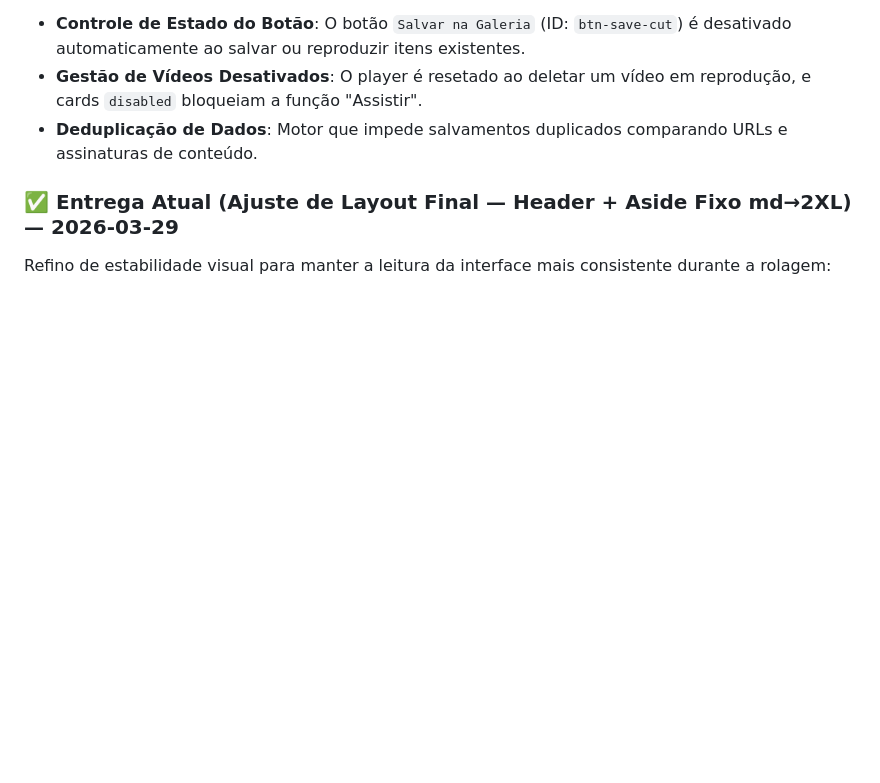
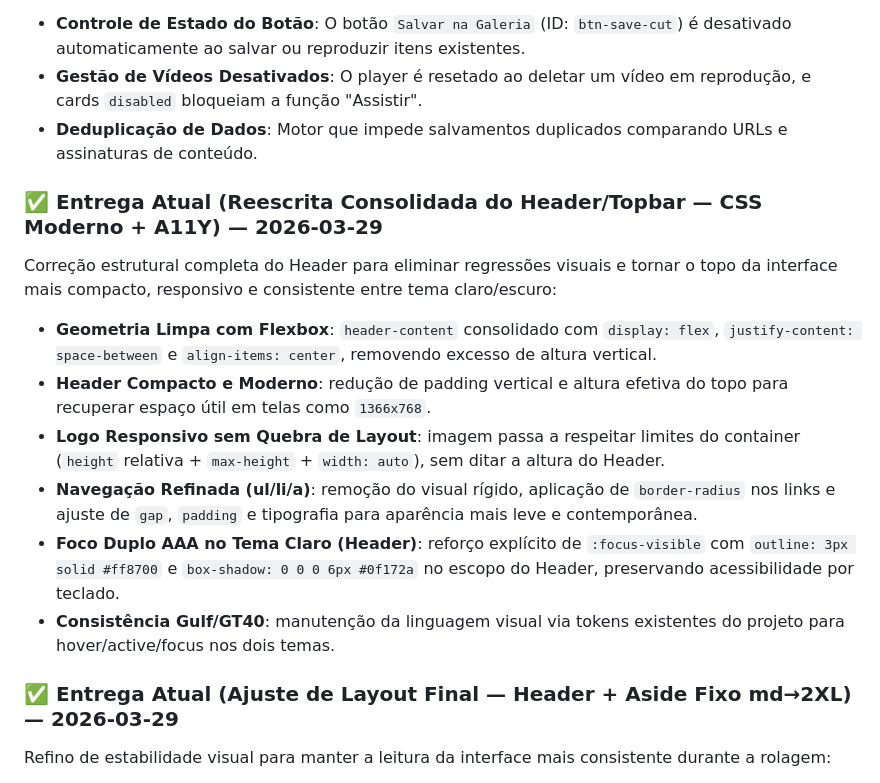
Before and after one commit to ricardo-werner/Rocketseat-NLW_22_Operator-ClipMaker_AI, a Markdown page: README.md, the part around the change. Rendered like a GitHub page; blank space fills up the shorter version.

Commit message:
docs(readme): registra entrega de reescrita consolidada do header

```diff
--- a/README.md
+++ b/README.md
@@ -24,6 +24,17 @@ Refatoração profunda na lógica de persistência e interface para garantir um
 - **Controle de Estado do Botão**: O botão `Salvar na Galeria` (ID: `btn-save-cut`) é desativado automaticamente ao salvar ou reproduzir itens existentes.
 - **Gestão de Vídeos Desativados**: O player é resetado ao deletar um vídeo em reprodução, e cards `disabled` bloqueiam a função "Assistir".
 - **Deduplicação de Dados**: Motor que impede salvamentos duplicados comparando URLs e assinaturas de conteúdo.
+
+### ✅ Entrega Atual (Reescrita Consolidada do Header/Topbar — CSS Moderno + A11Y) — 2026-03-29
+
+Correção estrutural completa do Header para eliminar regressões visuais e tornar o topo da interface mais compacto, responsivo e consistente entre tema claro/escuro:
+
+- **Geometria Limpa com Flexbox**: `header-content` consolidado com `display: flex`, `justify-content: space-between` e `align-items: center`, removendo excesso de altura vertical.
+- **Header Compacto e Moderno**: redução de padding vertical e altura efetiva do topo para recuperar espaço útil em telas como `1366x768`.
+- **Logo Responsivo sem Quebra de Layout**: imagem passa a respeitar limites do container (`height` relativa + `max-height` + `width: auto`), sem ditar a altura do Header.
+- **Navegação Refinada (ul/li/a)**: remoção do visual rígido, aplicação de `border-radius` nos links e ajuste de `gap`, `padding` e tipografia para aparência mais leve e contemporânea.
+- **Foco Duplo AAA no Tema Claro (Header)**: reforço explícito de `:focus-visible` com `outline: 3px solid #ff8700` e `box-shadow: 0 0 0 6px #0f172a` no escopo do Header, preservando acessibilidade por teclado.
+- **Consistência Gulf/GT40**: manutenção da linguagem visual via tokens existentes do projeto para hover/active/focus nos dois temas.
 
 ### ✅ Entrega Atual (Ajuste de Layout Final — Header + Aside Fixo md→2XL) — 2026-03-29
 
```
